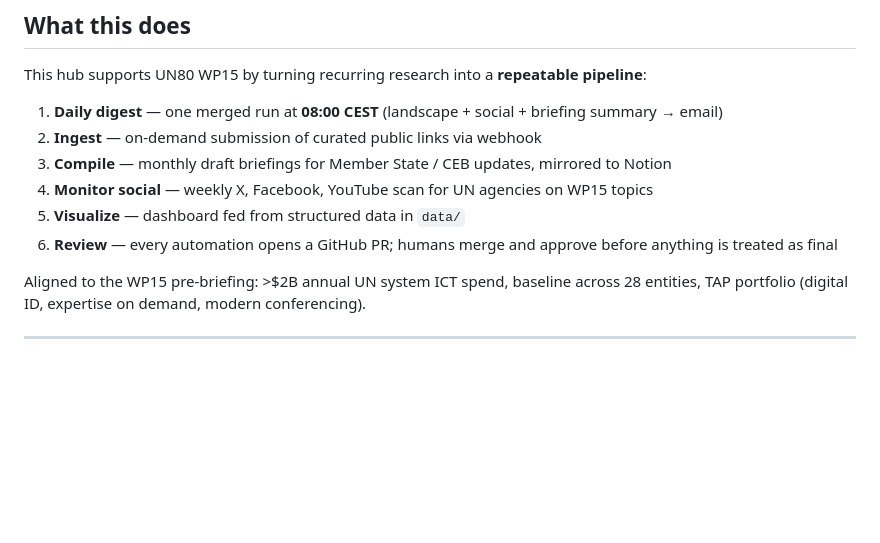
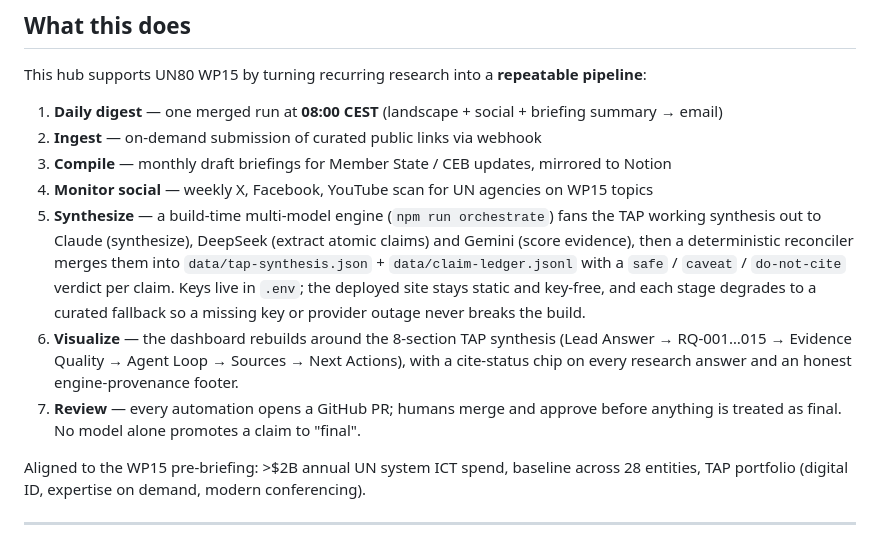
Before and after one commit to techpolicycomms/un80-wp15-research, a Markdown page: README.md, the part around the change. GitHub-like rendering; blank space fills up the shorter version.

Commit message:
Document multi-model synthesis engine in README
Co-Authored-By: Claude Opus 4.8 (1M context) <noreply@anthropic.com>

```diff
--- a/README.md
+++ b/README.md
@@ -27,8 +27,9 @@ This hub supports UN80 WP15 by turning recurring research into a **repeatable pi
 2. **Ingest** — on-demand submission of curated public links via webhook
 3. **Compile** — monthly draft briefings for Member State / CEB updates, mirrored to Notion
 4. **Monitor social** — weekly X, Facebook, YouTube scan for UN agencies on WP15 topics
-5. **Visualize** — dashboard fed from structured data in `data/`
-6. **Review** — every automation opens a GitHub PR; humans merge and approve before anything is treated as final
+5. **Synthesize** — a build-time multi-model engine (`npm run orchestrate`) fans the TAP working synthesis out to Claude (synthesize), DeepSeek (extract atomic claims) and Gemini (score evidence), then a deterministic reconciler merges them into `data/tap-synthesis.json` + `data/claim-ledger.jsonl` with a `safe` / `caveat` / `do-not-cite` verdict per claim. Keys live in `.env`; the deployed site stays static and key-free, and each stage degrades to a curated fallback so a missing key or provider outage never breaks the build.
+6. **Visualize** — the dashboard rebuilds around the 8-section TAP synthesis (Lead Answer → RQ-001…015 → Evidence Quality → Agent Loop → Sources → Next Actions), with a cite-status chip on every research answer and an honest engine-provenance footer.
+7. **Review** — every automation opens a GitHub PR; humans merge and approve before anything is treated as final. No model alone promotes a claim to "final".
 
 Aligned to the WP15 pre-briefing: >$2B annual UN system ICT spend, baseline across 28 entities, TAP portfolio (digital ID, expertise on demand, modern conferencing).
 
```
